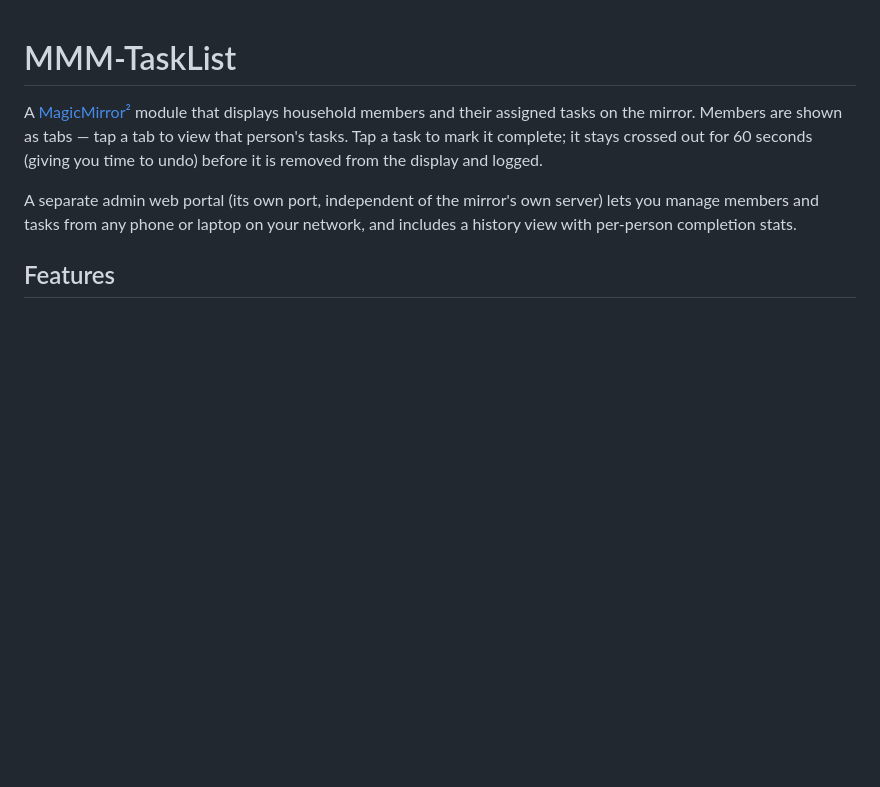
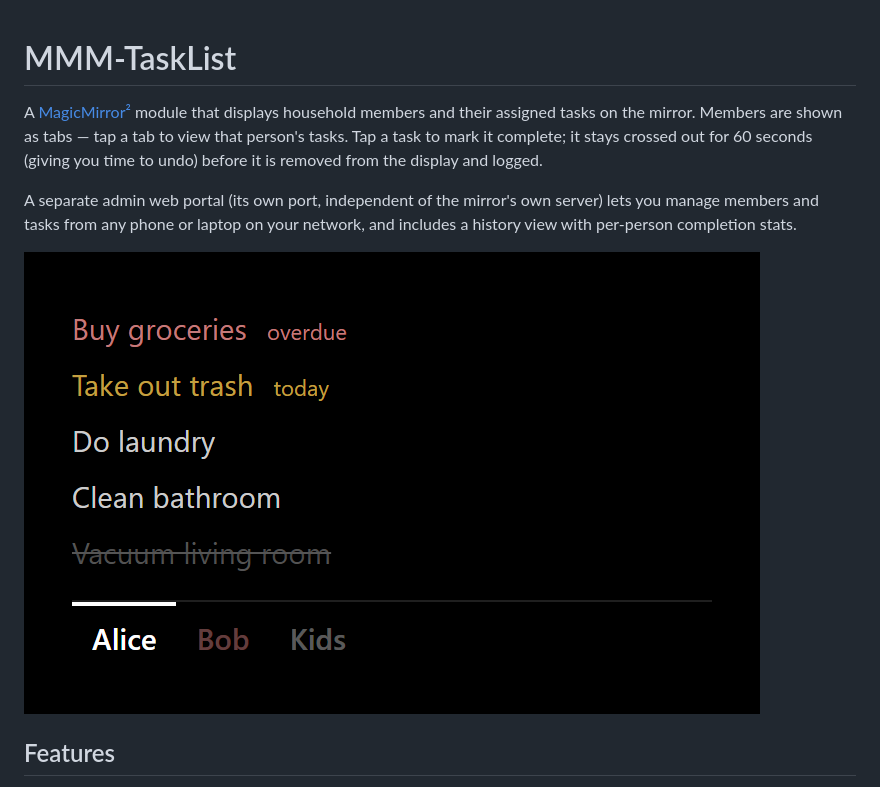
Before and after one commit to johnster000/MMM-Tasklist, a Markdown page: README.md, the part around the change. Drawn GitHub-style; pictures changed too: screenshot.png (added); blank space fills up the shorter version.

Commit message:
Add screenshot to README

```diff
--- a/README.md
+++ b/README.md
@@ -3,6 +3,8 @@
 A [MagicMirror²](https://magicmirror.builders/) module that displays household members and their assigned tasks on the mirror. Members are shown as tabs — tap a tab to view that person's tasks. Tap a task to mark it complete; it stays crossed out for 60 seconds (giving you time to undo) before it is removed from the display and logged.
 
 A separate admin web portal (its own port, independent of the mirror's own server) lets you manage members and tasks from any phone or laptop on your network, and includes a history view with per-person completion stats.
+
+![MMM-TaskList screenshot](screenshot.png)
 
 ## Features
 
```
